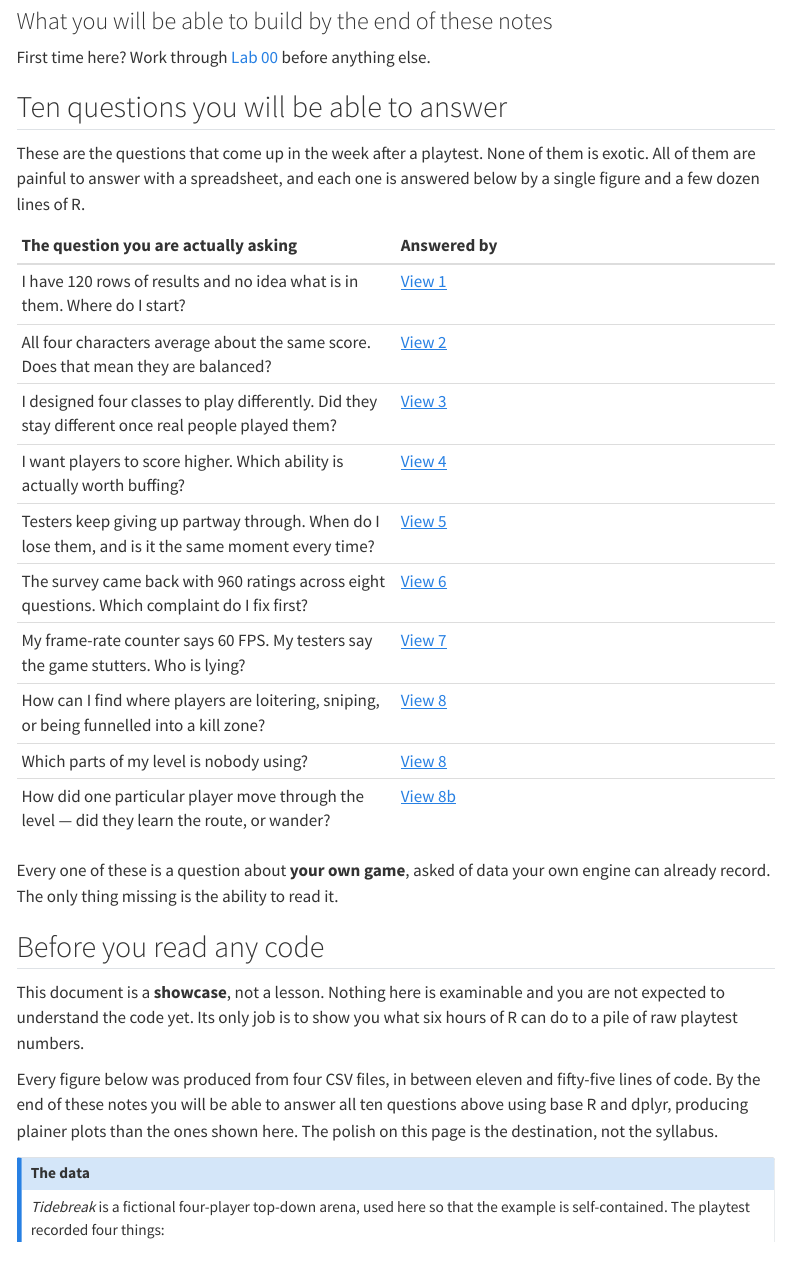
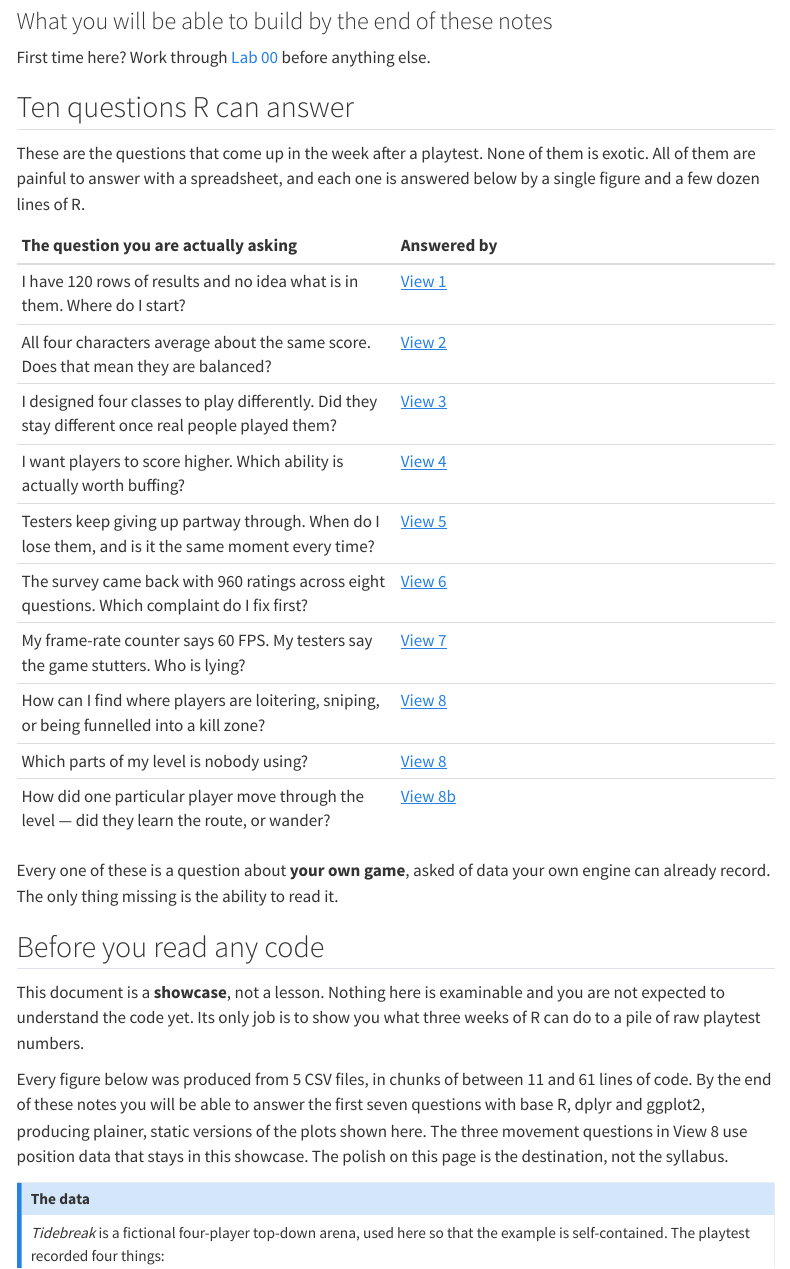
Before and after one commit to nmcguinness/L8-3DGD-Playtest-Analytics, a Quarto document (index.qmd): the page in a window 1100 px wide, from 80 px down. Rendered offline with R 4.5, knitr and Pandoc in place of Quarto, with nearby package versions; folded parts are opened; menus at the side of the page are left out.

Commit message:
Correct showcase promise and compute its figures inline

````diff
--- a/index.qmd
+++ b/index.qmd
@@ -18,7 +18,7 @@ execute:
 
 First time here? Work through [Lab 00](labs/setting-up.qmd) before anything else.
 
-## Ten questions you will be able to answer
+## Ten questions R can answer
 
 These are the questions that come up in the week after a playtest. None of them is
 exotic. All of them are painful to answer with a spreadsheet, and each one is
@@ -43,10 +43,8 @@ engine can already record. The only thing missing is the ability to read it.
 ## Before you read any code
 
 This document is a **showcase**, not a lesson. Nothing here is examinable and you
-are not expected to understand the code yet. Its only job is to show you what six
-hours of R can do to a pile of raw playtest numbers.
+are not expected to understand the code yet. Its only job is to show you what three
+weeks of R can do to a pile of raw playtest numbers.
 
-Every figure below was produced from four CSV files, in between eleven and fifty-five
-lines of code. By the end of these notes you will be able to answer all ten
-questions above using base R and dplyr, producing plainer plots than the ones shown
-here. The polish on this page is the destination, not the syllabus.
+```{r line-counts}
+#| include: false
@@ -53,3 +61,9 @@ here. The polish on this page is the destination, not the syllabus.
+Every figure below was produced from `r n_csv` CSV files, in chunks of between
+`r min(view_lines)` and `r max(view_lines)` lines of code. By the end of these
+notes you will be able to answer the first seven questions with base R, dplyr and
+ggplot2, producing plainer, static versions of the plots shown here. The three
+movement questions in View 8 use position data that stays in this showcase. The
+polish on this page is the destination, not the syllabus.
 
 ::: {.callout-note}
 ## The data
````
Also changed, not shown: index.qmd (10 more changed lines), 1 other file.
